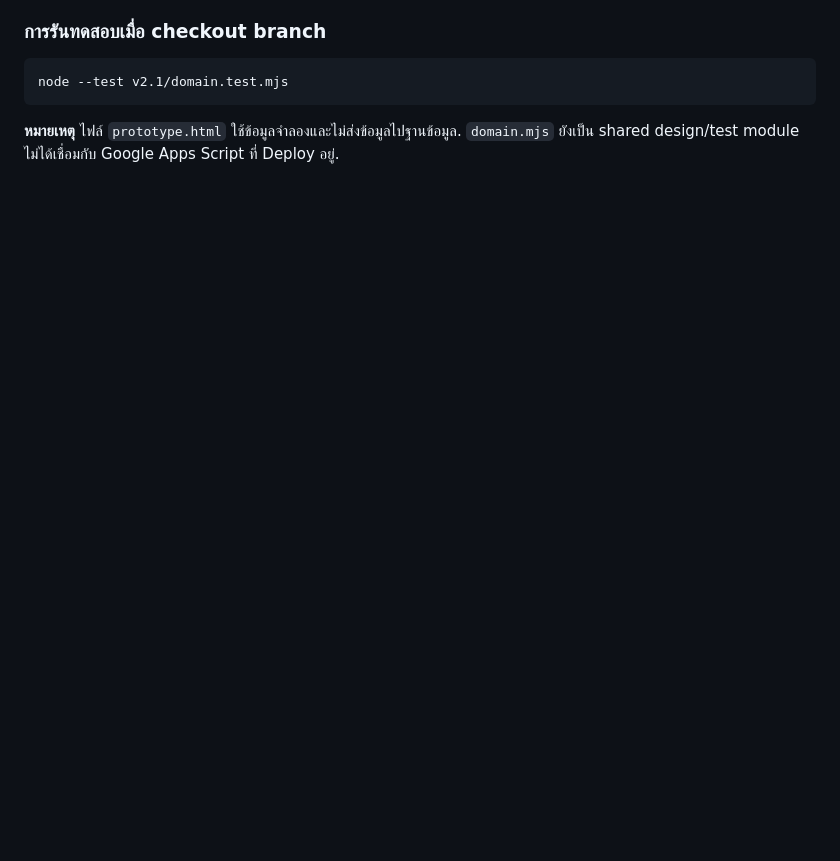
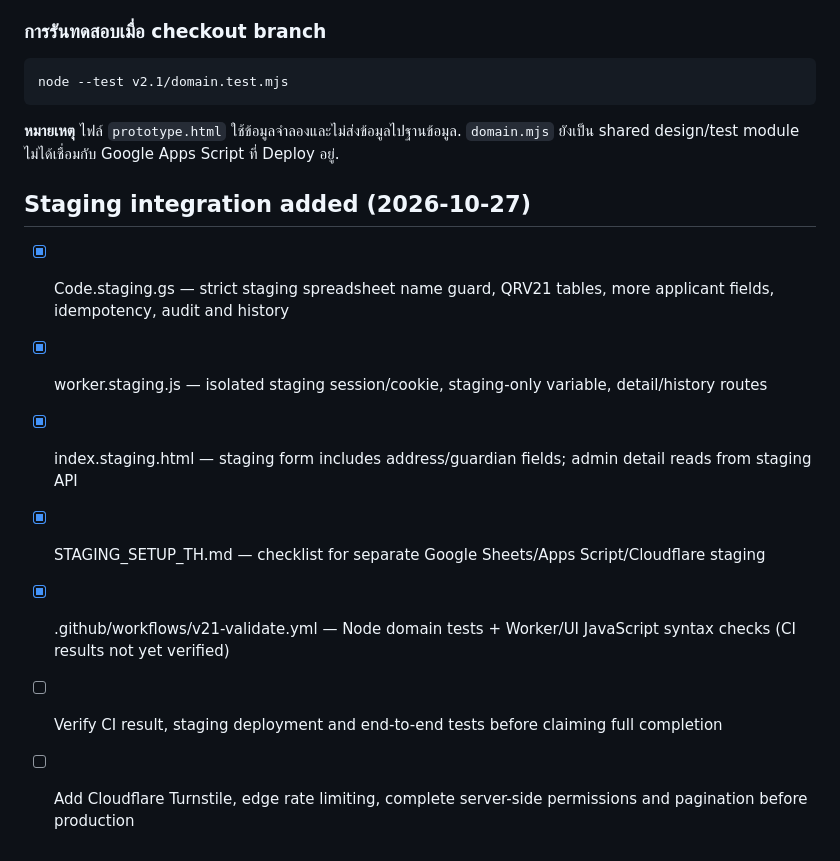
Before and after one commit to eirchard/quota-registration, a Markdown page: v2.1/PLAN_TH.md, the part around the change. GitHub-like rendering; blank space fills up the shorter version.

Commit message:
docs(v2.1): record staging implementation and unfinished release gates

````diff
--- a/v2.1/PLAN_TH.md
+++ b/v2.1/PLAN_TH.md
@@ -76,3 +76,13 @@ node --test v2.1/domain.test.mjs
 ```
 
 **หมายเหตุ** ไฟล์ `prototype.html` ใช้ข้อมูลจำลองและไม่ส่งข้อมูลไปฐานข้อมูล. `domain.mjs` ยังเป็น shared design/test module ไม่ได้เชื่อมกับ Google Apps Script ที่ Deploy อยู่.
+
+
+## Staging integration added (2026-10-27)
+- [x] Code.staging.gs — strict staging spreadsheet name guard, QRV21 tables, more applicant fields, idempotency, audit and history
+- [x] worker.staging.js — isolated staging session/cookie, staging-only variable, detail/history routes
+- [x] index.staging.html — staging form includes address/guardian fields; admin detail reads from staging API
+- [x] STAGING_SETUP_TH.md — checklist for separate Google Sheets/Apps Script/Cloudflare staging
+- [x] .github/workflows/v21-validate.yml — Node domain tests + Worker/UI JavaScript syntax checks (CI results not yet verified)
+- [ ] Verify CI result, staging deployment and end-to-end tests before claiming full completion
+- [ ] Add Cloudflare Turnstile, edge rate limiting, complete server-side permissions and pagination before production
````
